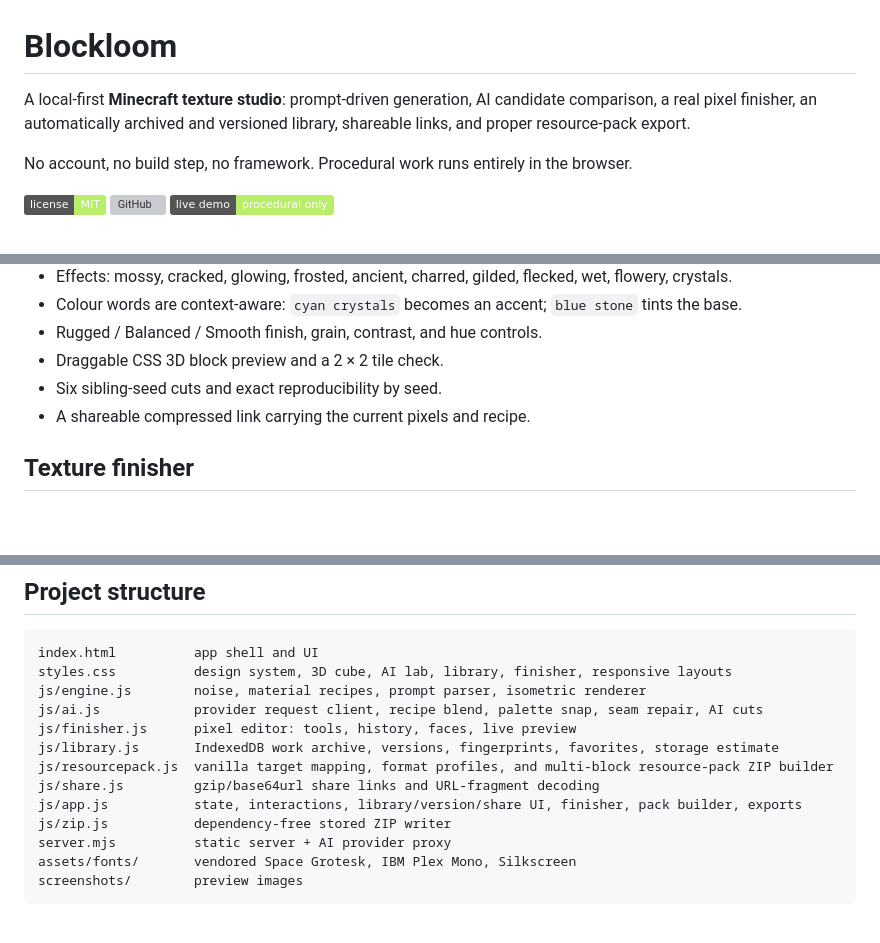
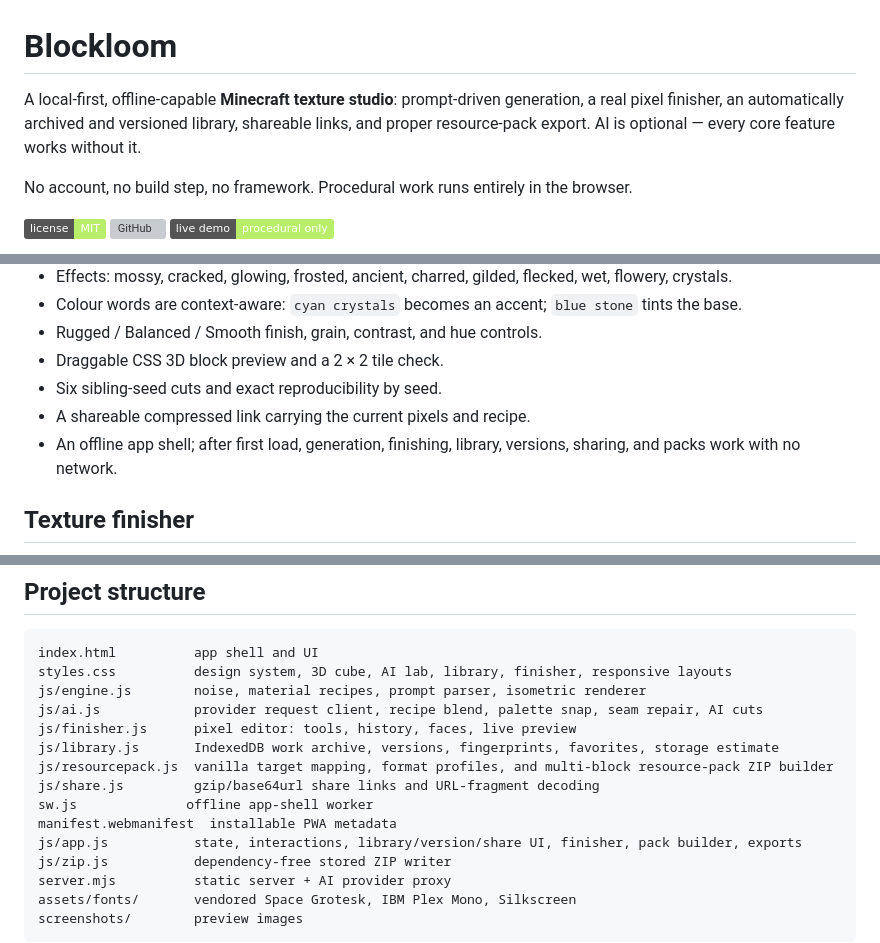
Before and after one commit to MEZTKING/blockloom, a Markdown page: README.md, 3 parts joined by grey strips. GitHub-like rendering; badges without logos; blank space fills up the shorter version; grey boxes are pictures that could not be loaded.

```diff
--- a/README.md
+++ b/README.md
@@ -1,6 +1,6 @@
 # Blockloom
 
-A local-first **Minecraft texture studio**: prompt-driven generation, AI candidate comparison, a real pixel finisher, an automatically archived and versioned library, shareable links, and proper resource-pack export.
+A local-first, offline-capable **Minecraft texture studio**: prompt-driven generation, a real pixel finisher, an automatically archived and versioned library, shareable links, and proper resource-pack export. AI is optional — every core feature works without it.
 
 No account, no build step, no framework. Procedural work runs entirely in the browser.
 
@@ -62,6 +62,7 @@ Single-letter shortcuts are ignored while typing in a field. Dialogs use labelle
 - Draggable CSS 3D block preview and a 2 × 2 tile check.
 - Six sibling-seed cuts and exact reproducibility by seed.
 - A shareable compressed link carrying the current pixels and recipe.
+- An offline app shell; after first load, generation, finishing, library, versions, sharing, and packs work with no network.
 
 ## Texture finisher
 
@@ -274,6 +290,8 @@ js/finisher.js      pixel editor: tools, history, faces, live preview
 js/library.js       IndexedDB work archive, versions, fingerprints, favorites, storage estimate
 js/resourcepack.js  vanilla target mapping, format profiles, and multi-block resource-pack ZIP builder
 js/share.js         gzip/base64url share links and URL-fragment decoding
+sw.js              offline app-shell worker
+manifest.webmanifest  installable PWA metadata
 js/app.js           state, interactions, library/version/share UI, finisher, pack builder, exports
 js/zip.js           dependency-free stored ZIP writer
 server.mjs          static server + AI provider proxy
```
Also changed, not shown: other parts of README.md (+17 -1 lines), assets/icon-192.png (added), assets/icon-512-maskable.png (added), assets/icon-512.png (added), screenshots/blockloom-offline.png (added), 7 other files.
